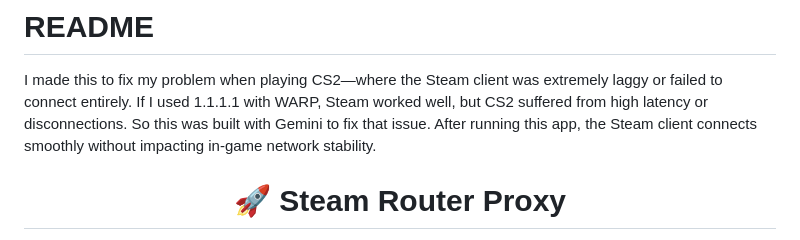
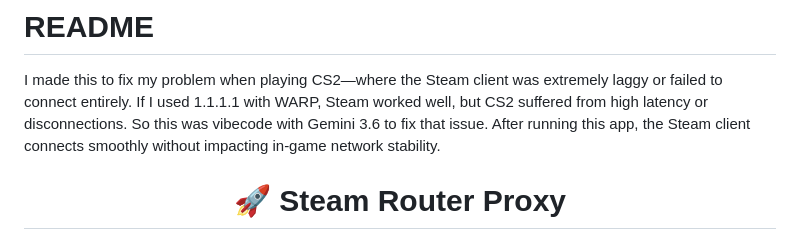
Before and after one commit to toanbbpro/steam-router-proxy, a Markdown page: README.md, the part around the change. GitHub-like rendering.

Commit message:
Clarify usage of vibecode in README
Updated description to clarify the use of vibecode with Gemini 3.6.

```diff
--- a/README.md
+++ b/README.md
@@ -2,7 +2,7 @@
 
 I made this to fix my problem when playing CS2—where the Steam client was extremely laggy or failed to connect entirely.
 If I used 1.1.1.1 with WARP, Steam worked well, but CS2 suffered from high latency or disconnections.
-So this was built with Gemini to fix that issue. After running this app, the Steam client connects smoothly without impacting in-game network stability.
+So this was vibecode with Gemini 3.6 to fix that issue. After running this app, the Steam client connects smoothly without impacting in-game network stability.
 
 <div align="center">
 
```
